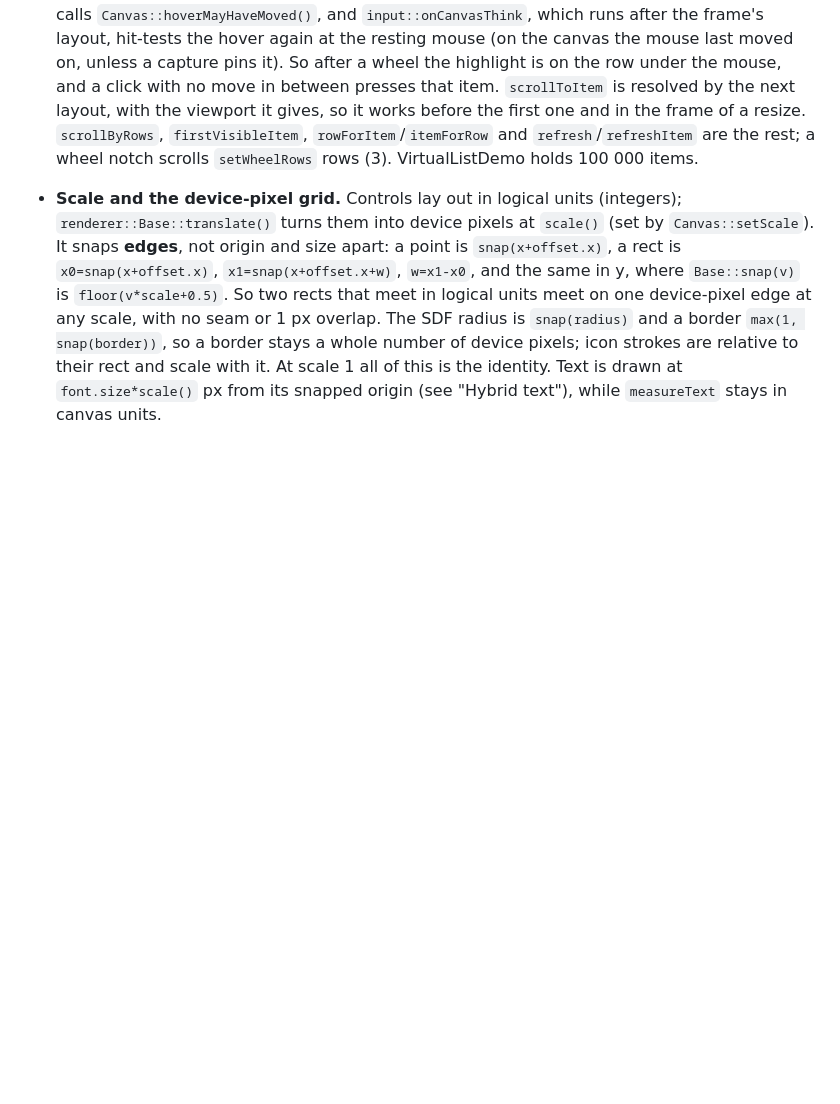
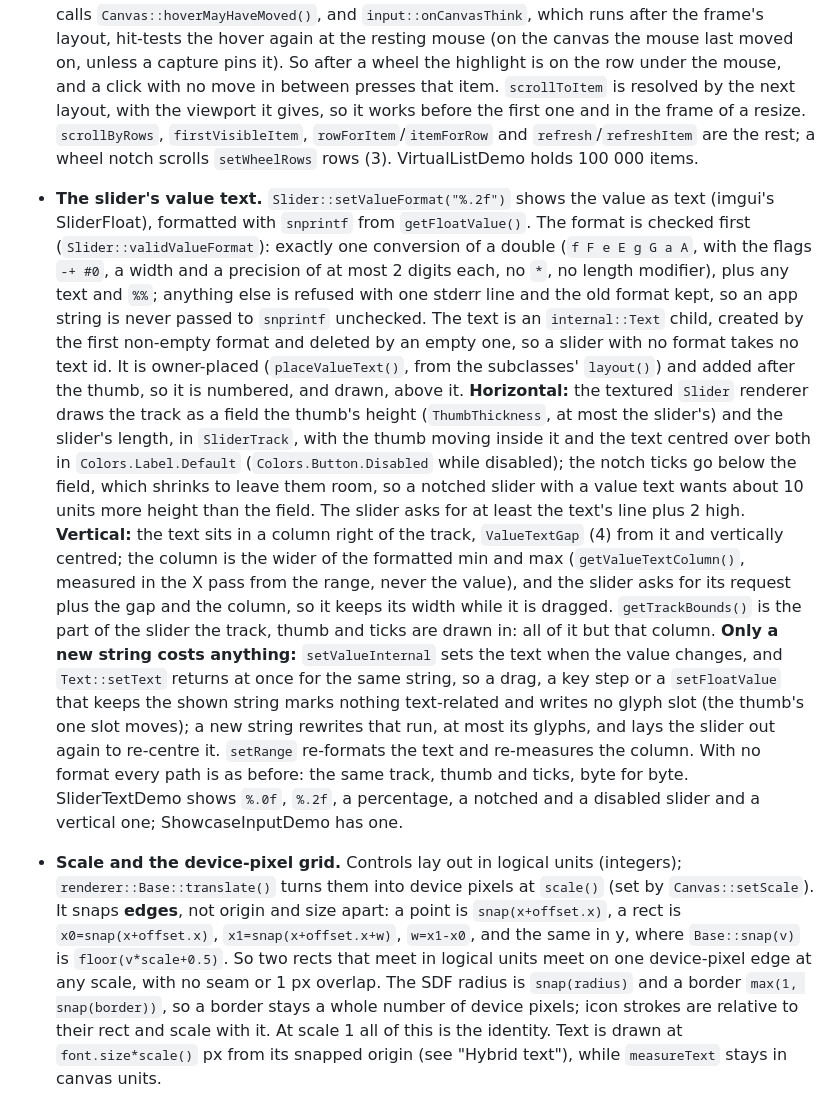
Before and after one commit to caseymcc/gweni, a Markdown page: docs/architecture.md, the part around the change. Drawn GitHub-style; blank space fills up the shorter version.

```diff
--- a/docs/architecture.md
+++ b/docs/architecture.md
@@ -955,6 +955,35 @@ two programs and the draws. What follows describes both together:
   `firstVisibleItem`, `rowForItem`/`itemForRow` and `refresh`/`refreshItem` are the
   rest; a wheel notch scrolls `setWheelRows` rows (3). VirtualListDemo holds 100 000
   items.
+- **The slider's value text.** `Slider::setValueFormat("%.2f")` shows the value as text
+  (imgui's SliderFloat), formatted with `snprintf` from `getFloatValue()`. The format is
+  checked first (`Slider::validValueFormat`): exactly one conversion of a double (`f F e
+  E g G a A`, with the flags `-+ #0`, a width and a precision of at most 2 digits each,
+  no `*`, no length modifier), plus any text and `%%`; anything else is refused with one
+  stderr line and the old format kept, so an app string is never passed to `snprintf`
+  unchecked. The text is an `internal::Text` child, created by the first non-empty
+  format and deleted by an empty one, so a slider with no format takes no text id. It is
+  owner-placed (`placeValueText()`, from the subclasses' `layout()`) and added after the
+  thumb, so it is numbered, and drawn, above it. **Horizontal:** the textured `Slider`
+  renderer draws the track as a field the thumb's height (`ThumbThickness`, at most the
+  slider's) and the slider's length, in `SliderTrack`, with the thumb moving inside it and
+  the text centred over both in `Colors.Label.Default` (`Colors.Button.Disabled` while
+  disabled); the notch ticks go below the field, which shrinks to leave them room, so a
+  notched slider with a value text wants about 10 units more height than the field. The
+  slider asks for at least the text's line plus 2 high. **Vertical:** the text sits in a
+  column right of the track, `ValueTextGap` (4) from it and vertically centred; the column
+  is the wider of the formatted min and max (`getValueTextColumn()`, measured in the X
+  pass from the range, never the value), and the slider asks for its request plus the gap
+  and the column, so it keeps its width while it is dragged. `getTrackBounds()` is the
+  part of the slider the track, thumb and ticks are drawn in: all of it but that column.
+  **Only a new string costs anything:** `setValueInternal` sets the text when the value
+  changes, and `Text::setText` returns at once for the same string, so a drag, a key step
+  or a `setFloatValue` that keeps the shown string marks nothing text-related and writes
+  no glyph slot (the thumb's one slot moves); a new string rewrites that run, at most its
+  glyphs, and lays the slider out again to re-centre it. `setRange` re-formats the text
+  and re-measures the column. With no format every path is as before: the same track,
+  thumb and ticks, byte for byte. SliderTextDemo shows `%.0f`, `%.2f`, a percentage, a
+  notched and a disabled slider and a vertical one; ShowcaseInputDemo has one.
 - **Scale and the device-pixel grid.** Controls lay out in logical units (integers);
   `renderer::Base::translate()` turns them into device pixels at `scale()` (set by
   `Canvas::setScale`). It snaps **edges**, not origin and size apart: a point is
```
Also changed, not shown: AGENTS.md (+2 -1 lines), README.md (+1 -1 lines), docs/images/ShowcaseInputDemo.png, docs/images/demo.png, 7 other files.
